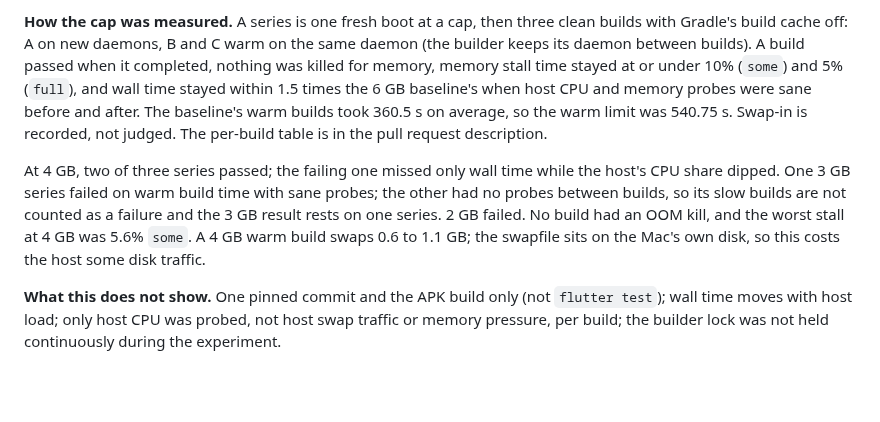
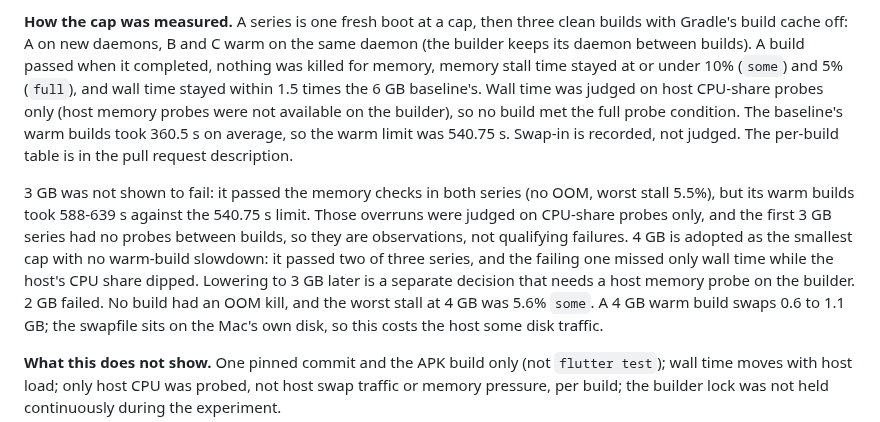
Before and after one commit to TMaYaD/Jeeves, a Markdown page: infra/README.md, the part around the change. Drawn GitHub-style; blank space fills up the shorter version.

Commit message:
docs(infra): say 3 GB was not shown to fail; state CPU-only probe limit
Co-Authored-By: Claude Sonnet 5.5 <noreply@anthropic.com>

```diff
--- a/infra/README.md
+++ b/infra/README.md
@@ -188,15 +188,20 @@ clean builds with Gradle's build cache off: A on new daemons, B and C warm on th
 same daemon (the builder keeps its daemon between builds). A build passed when it
 completed, nothing was killed for memory, memory stall time stayed at or under
 10% (`some`) and 5% (`full`), and wall time stayed within 1.5 times the 6 GB
-baseline's when host CPU and memory probes were sane before and after. The
-baseline's warm builds took 360.5 s on average, so the warm limit was 540.75 s.
-Swap-in is recorded, not judged. The per-build table is in the pull request
+baseline's. Wall time was judged on host CPU-share probes only (host memory
+probes were not available on the builder), so no build met the full probe
+condition. The baseline's warm builds took 360.5 s on average, so the warm limit
+was 540.75 s. Swap-in is recorded, not judged. The per-build table is in the pull request
 description.
 
-At 4 GB, two of three series passed; the failing one missed only wall time while
-the host's CPU share dipped. One 3 GB series failed on warm build time with sane
-probes; the other had no probes between builds, so its slow builds are not counted
-as a failure and the 3 GB result rests on one series. 2 GB failed. No build had an
+3 GB was not shown to fail: it passed the memory checks in both series (no OOM,
+worst stall 5.5%), but its warm builds took 588-639 s against the 540.75 s limit.
+Those overruns were judged on CPU-share probes only, and the first 3 GB series had
+no probes between builds, so they are observations, not qualifying failures. 4 GB
+is adopted as the smallest cap with no warm-build slowdown: it passed two of three
+series, and the failing one missed only wall time while the host's CPU share
+dipped. Lowering to 3 GB later is a separate decision that needs a host memory
+probe on the builder. 2 GB failed. No build had an
 OOM kill, and the worst stall at 4 GB was 5.6% `some`. A 4 GB warm build swaps 0.6
 to 1.1 GB; the swapfile sits on the Mac's own disk, so this costs the host some
 disk traffic.
```
